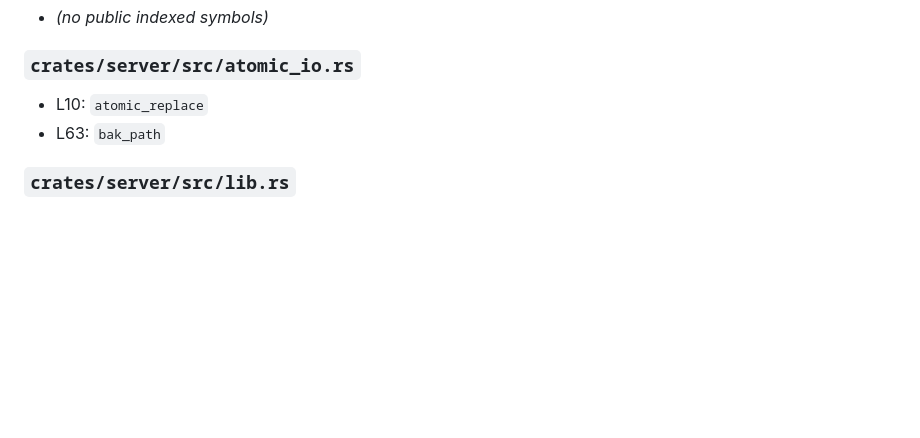
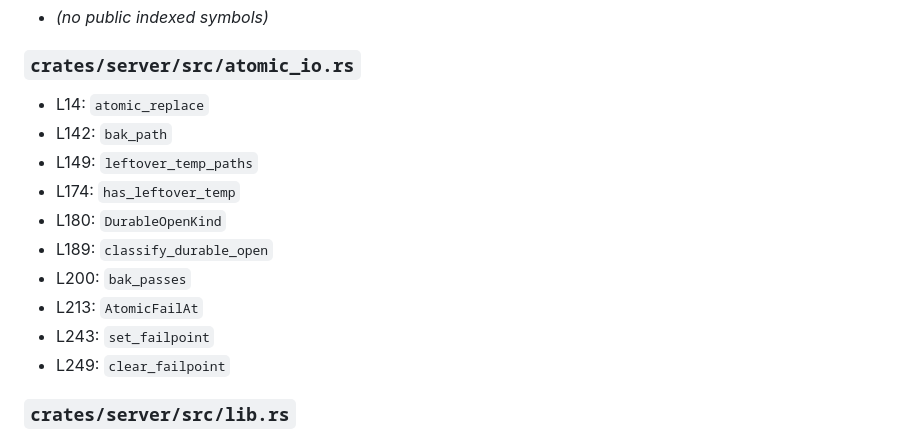
Before and after one commit to plutork/MAPKEEPER, a Markdown page: docs/CODEMAP.md, the part around one of its changes. Drawn GitHub-style; blank space fills up the shorter version.

```diff
--- a/docs/CODEMAP.md
+++ b/docs/CODEMAP.md
@@ -143,8 +143,16 @@ _Auto-generated by `scripts/gen_codemap.py`. Active shell only; `archive/map-v2`
 - _(no public indexed symbols)_
 
 ### `crates/server/src/atomic_io.rs`
-- L10: `atomic_replace`
-- L63: `bak_path`
+- L14: `atomic_replace`
+- L142: `bak_path`
+- L149: `leftover_temp_paths`
+- L174: `has_leftover_temp`
+- L180: `DurableOpenKind`
+- L189: `classify_durable_open`
+- L200: `bak_passes`
+- L213: `AtomicFailAt`
+- L243: `set_failpoint`
+- L249: `clear_failpoint`
 
 ### `crates/server/src/lib.rs`
 - L22: `ServerConfig`
```
Also changed, not shown: other parts of docs/CODEMAP.md (+42 -21 lines).
